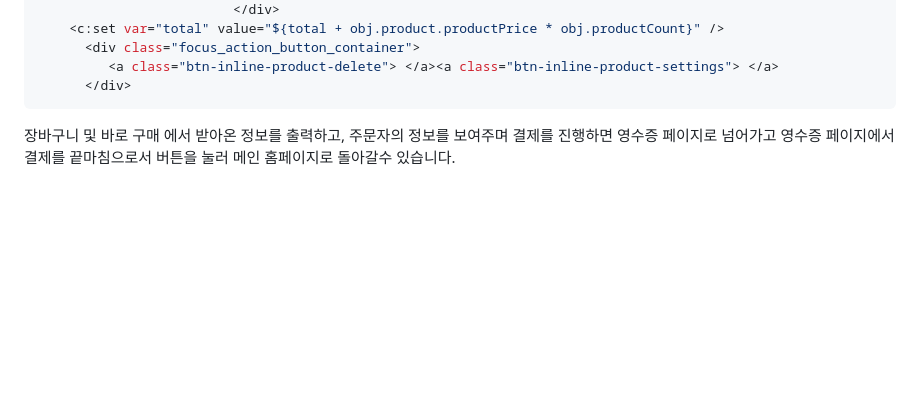
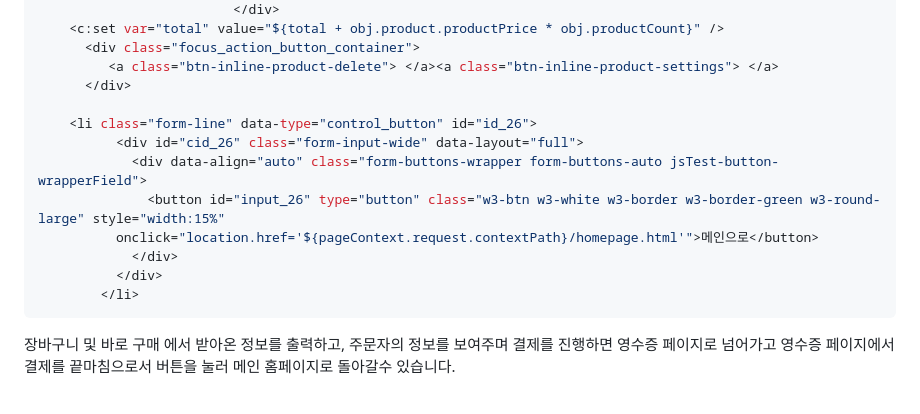
Before and after one commit to wonuseo/htamart, a Markdown page: README.md, the part around the change. Rendered like a GitHub page; blank space fills up the shorter version.

````diff
--- a/README.md
+++ b/README.md
@@ -67,6 +67,15 @@
       <div class="focus_action_button_container">
          <a class="btn-inline-product-delete"> </a><a class="btn-inline-product-settings"> </a>
       </div>
+
+	<li class="form-line" data-type="control_button" id="id_26">
+          <div id="cid_26" class="form-input-wide" data-layout="full">
+            <div data-align="auto" class="form-buttons-wrapper form-buttons-auto jsTest-button-wrapperField">
+              <button id="input_26" type="button" class="w3-btn w3-white w3-border w3-border-green w3-round-large" style="width:15%"
+	      onclick="location.href='${pageContext.request.contextPath}/homepage.html'">메인으로</button>
+            </div>
+          </div>
+        </li>
 ```
 장바구니 및 바로 구매 에서 받아온 정보를 출력하고, 주문자의 정보를 보여주며 결제를 진행하면 영수증 페이지로 넘어가고 영수증 페이지에서 결제를 끝마침으로서 버튼을 눌러 메인 홈페이지로 돌아갈수 있습니다.
 
````
